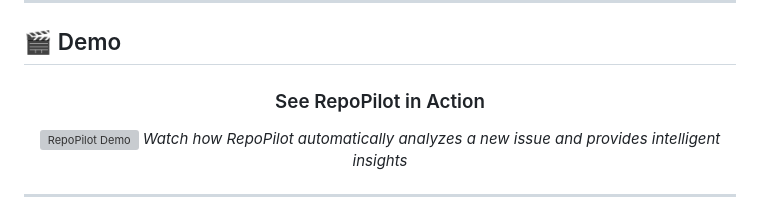
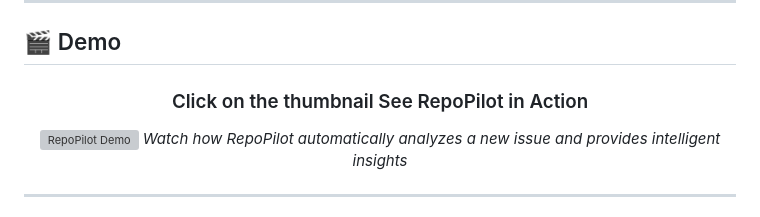
Before and after one commit to Eniiifeoluwa/RepoPilot, a Markdown page: README.md, the part around the change. GitHub-like rendering; grey boxes are pictures that could not be loaded.

```diff
--- a/README.md
+++ b/README.md
@@ -34,7 +34,7 @@ RepoPilot is an AI-powered GitHub workflow that **automatically analyzes**, **su
 
 <div align="center">
 
-### See RepoPilot in Action
+### Click on the thumbnail See RepoPilot in Action
 [![RepoPilot Demo](https://img.youtube.com/vi/5BahS4r4CRg/maxresdefault.jpg)](https://www.youtube.com/watch?v=5BahS4r4CRg)
 *Watch how RepoPilot automatically analyzes a new issue and provides intelligent insights*
 
```
